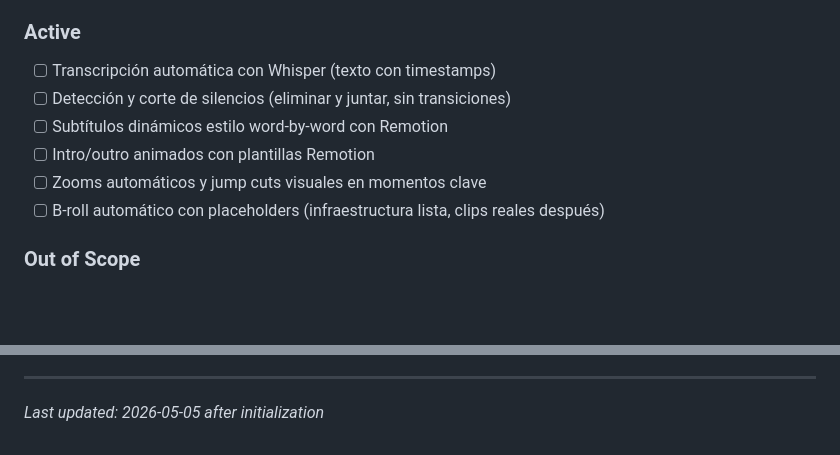
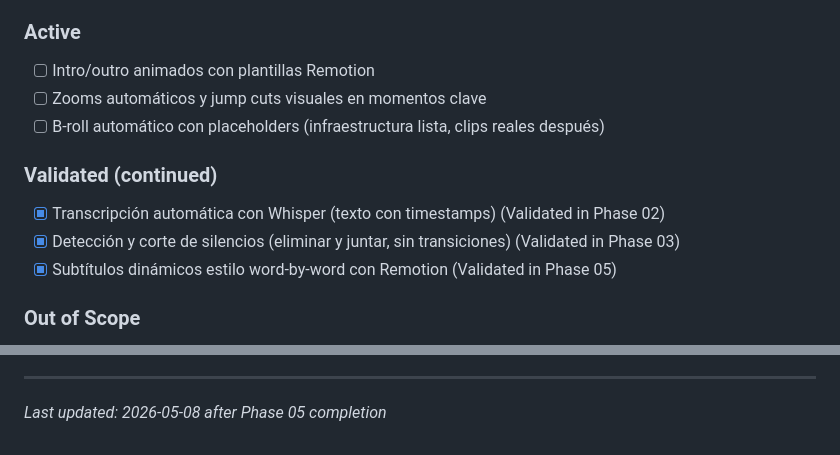
Before and after one commit to luishelgueradev/reel-factory, a Markdown page: .planning/PROJECT.md, 2 parts joined by grey strips. Rendered like a GitHub page; blank space fills up the shorter version.

Commit message:
docs(phase-05): evolve PROJECT.md after phase completion

```diff
--- a/.planning/PROJECT.md
+++ b/.planning/PROJECT.md
@@ -18,12 +18,15 @@ Transformar un video crudo de una persona hablando en un video dinámico para re
 
 ### Active
 
-- [ ] Transcripción automática con Whisper (texto con timestamps)
-- [ ] Detección y corte de silencios (eliminar y juntar, sin transiciones)
-- [ ] Subtítulos dinámicos estilo word-by-word con Remotion
 - [ ] Intro/outro animados con plantillas Remotion
 - [ ] Zooms automáticos y jump cuts visuales en momentos clave
 - [ ] B-roll automático con placeholders (infraestructura lista, clips reales después)
+
+### Validated (continued)
+
+- [x] Transcripción automática con Whisper (texto con timestamps) (Validated in Phase 02)
+- [x] Detección y corte de silencios (eliminar y juntar, sin transiciones) (Validated in Phase 03)
+- [x] Subtítulos dinámicos estilo word-by-word con Remotion (Validated in Phase 05)
 
 ### Out of Scope
 
@@ -81,4 +84,4 @@ This document evolves at phase transitions and milestone boundaries.
 4. Update Context with current state
 
 ---
-*Last updated: 2026-05-05 after initialization*
+*Last updated: 2026-05-08 after Phase 05 completion*
```
